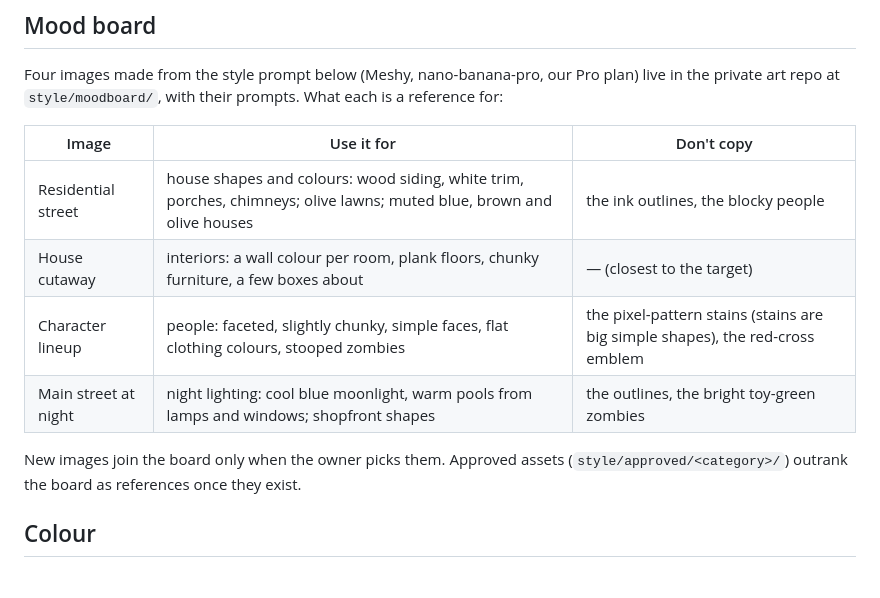
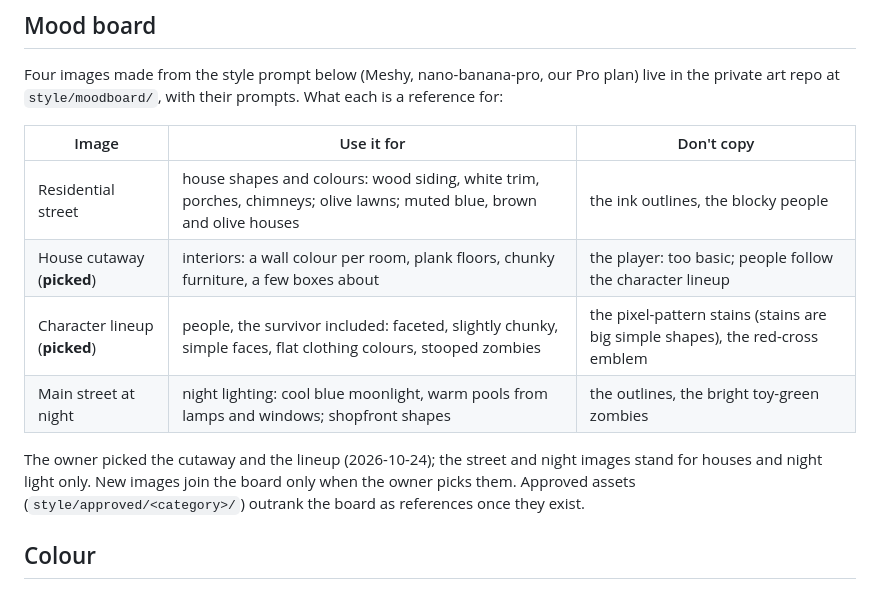
Before and after one commit to deadcommons/zombye, a Markdown page: docs/art-direction.md, the part around the change. Rendered like a GitHub page.

Commit message:
Art bible: the owner's mood board picks (interiors, characters)
Refs #14

Co-Authored-By: Claude Opus 5.5 <noreply@anthropic.com>

```diff
--- a/docs/art-direction.md
+++ b/docs/art-direction.md
@@ -37,11 +37,12 @@ private art repo at `style/moodboard/`, with their prompts. What each is a refer
 | Image | Use it for | Don't copy |
 |---|---|---|
 | Residential street | house shapes and colours: wood siding, white trim, porches, chimneys; olive lawns; muted blue, brown and olive houses | the ink outlines, the blocky people |
-| House cutaway | interiors: a wall colour per room, plank floors, chunky furniture, a few boxes about | — (closest to the target) |
-| Character lineup | people: faceted, slightly chunky, simple faces, flat clothing colours, stooped zombies | the pixel-pattern stains (stains are big simple shapes), the red-cross emblem |
+| House cutaway (**picked**) | interiors: a wall colour per room, plank floors, chunky furniture, a few boxes about | the player: too basic; people follow the character lineup |
+| Character lineup (**picked**) | people, the survivor included: faceted, slightly chunky, simple faces, flat clothing colours, stooped zombies | the pixel-pattern stains (stains are big simple shapes), the red-cross emblem |
 | Main street at night | night lighting: cool blue moonlight, warm pools from lamps and windows; shopfront shapes | the outlines, the bright toy-green zombies |
 
-New images join the board only when the owner picks them. Approved assets
+The owner picked the cutaway and the lineup (2026-10-24); the street and night images stand for houses
+and night light only. New images join the board only when the owner picks them. Approved assets
 (`style/approved/<category>/`) outrank the board as references once they exist.
 
 ## Colour
```
